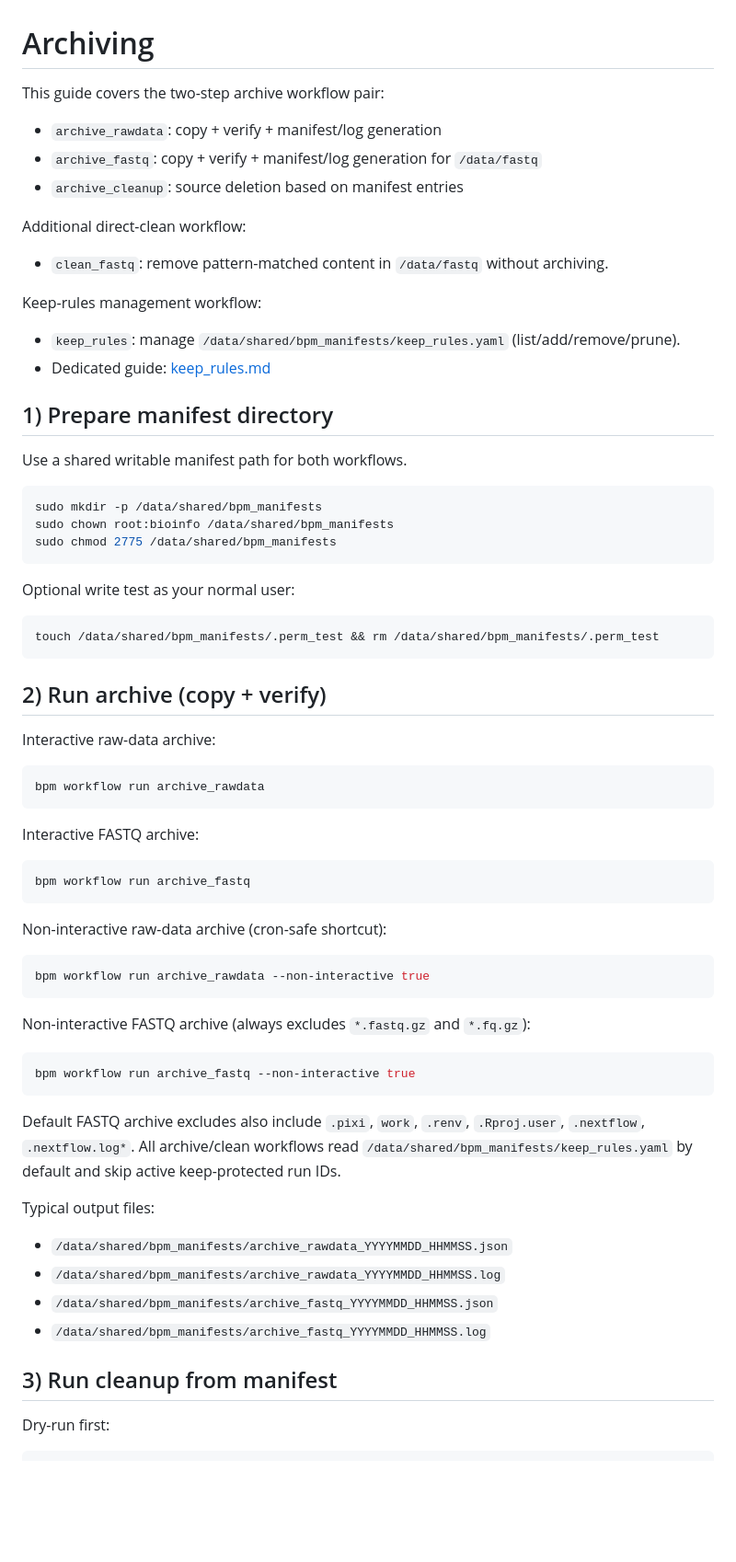
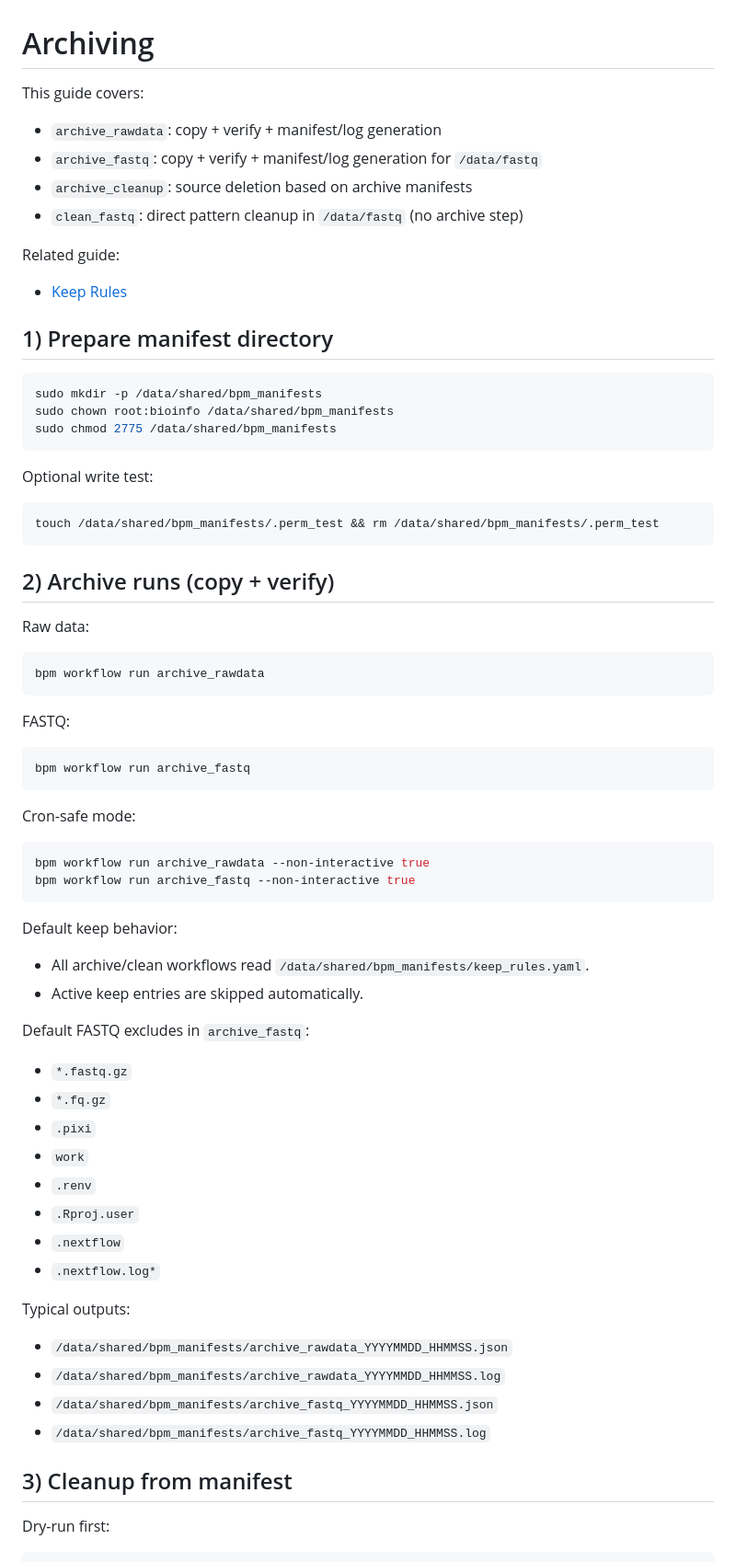
Before and after one commit to IZKF-Genomics/UKA_GF_BRS, a Markdown page: docs/archiving.md, the part around one of its changes. Shown at 92% size. GitHub-like rendering; blank space fills up the shorter version.

````diff
--- a/docs/archiving.md
+++ b/docs/archiving.md
@@ -1,19 +1,15 @@
 # Archiving
 
-This guide covers the two-step archive workflow pair:
+This guide covers:
 - `archive_rawdata`: copy + verify + manifest/log generation
 - `archive_fastq`: copy + verify + manifest/log generation for `/data/fastq`
-- `archive_cleanup`: source deletion based on manifest entries
+- `archive_cleanup`: source deletion based on archive manifests
+- `clean_fastq`: direct pattern cleanup in `/data/fastq` (no archive step)
 
-Additional direct-clean workflow:
-- `clean_fastq`: remove pattern-matched content in `/data/fastq` without archiving.
-
-Keep-rules management workflow:
-- `keep_rules`: manage `/data/shared/bpm_manifests/keep_rules.yaml` (list/add/remove/prune).
-- Dedicated guide: [keep_rules.md](./keep_rules.md)
+Related guide:
+- [Keep Rules](./keep_rules.md)
 
 ## 1) Prepare manifest directory
-Use a shared writable manifest path for both workflows.
 
 ```bash
 sudo mkdir -p /data/shared/bpm_manifests
@@ -21,41 +17,51 @@ sudo chown root:bioinfo /data/shared/bpm_manifests
 sudo chmod 2775 /data/shared/bpm_manifests
 ```
 
-Optional write test as your normal user:
+Optional write test:
 ```bash
 touch /data/shared/bpm_manifests/.perm_test && rm /data/shared/bpm_manifests/.perm_test
 ```
 
-## 2) Run archive (copy + verify)
-Interactive raw-data archive:
+## 2) Archive runs (copy + verify)
+
+Raw data:
 ```bash
 bpm workflow run archive_rawdata
 ```
 
-Interactive FASTQ archive:
+FASTQ:
 ```bash
 bpm workflow run archive_fastq
 ```
 
-Non-interactive raw-data archive (cron-safe shortcut):
+Cron-safe mode:
 ```bash
 bpm workflow run archive_rawdata --non-interactive true
+bpm workflow run archive_fastq --non-interactive true
 ```
 
-Non-interactive FASTQ archive (always excludes `*.fastq.gz` and `*.fq.gz`):
-```bash
-bpm workflow run archive_fastq --non-interactive true
-```
-Default FASTQ archive excludes also include `.pixi`, `work`, `.renv`, `.Rproj.user`, `.nextflow`, `.nextflow.log*`.
-All archive/clean workflows read `/data/shared/bpm_manifests/keep_rules.yaml` by default and skip active keep-protected run IDs.
+Default keep behavior:
+- All archive/clean workflows read `/data/shared/bpm_manifests/keep_rules.yaml`.
+- Active keep entries are skipped automatically.
 
-Typical output files:
+Default FASTQ excludes in `archive_fastq`:
+- `*.fastq.gz`
+- `*.fq.gz`
+- `.pixi`
+- `work`
+- `.renv`
+- `.Rproj.user`
+- `.nextflow`
+- `.nextflow.log*`
+
+Typical outputs:
 - `/data/shared/bpm_manifests/archive_rawdata_YYYYMMDD_HHMMSS.json`
 - `/data/shared/bpm_manifests/archive_rawdata_YYYYMMDD_HHMMSS.log`
 - `/data/shared/bpm_manifests/archive_fastq_YYYYMMDD_HHMMSS.json`
 - `/data/shared/bpm_manifests/archive_fastq_YYYYMMDD_HHMMSS.log`
 
-## 3) Run cleanup from manifest
+## 3) Cleanup from manifest
+
 Dry-run first:
 ```bash
 bpm workflow run archive_cleanup \
````
Also changed, not shown: other parts of docs/archiving.md (+25 -94 lines), docs/index.md (added, +19 -0 lines), readme.md (+2 -0 lines).
